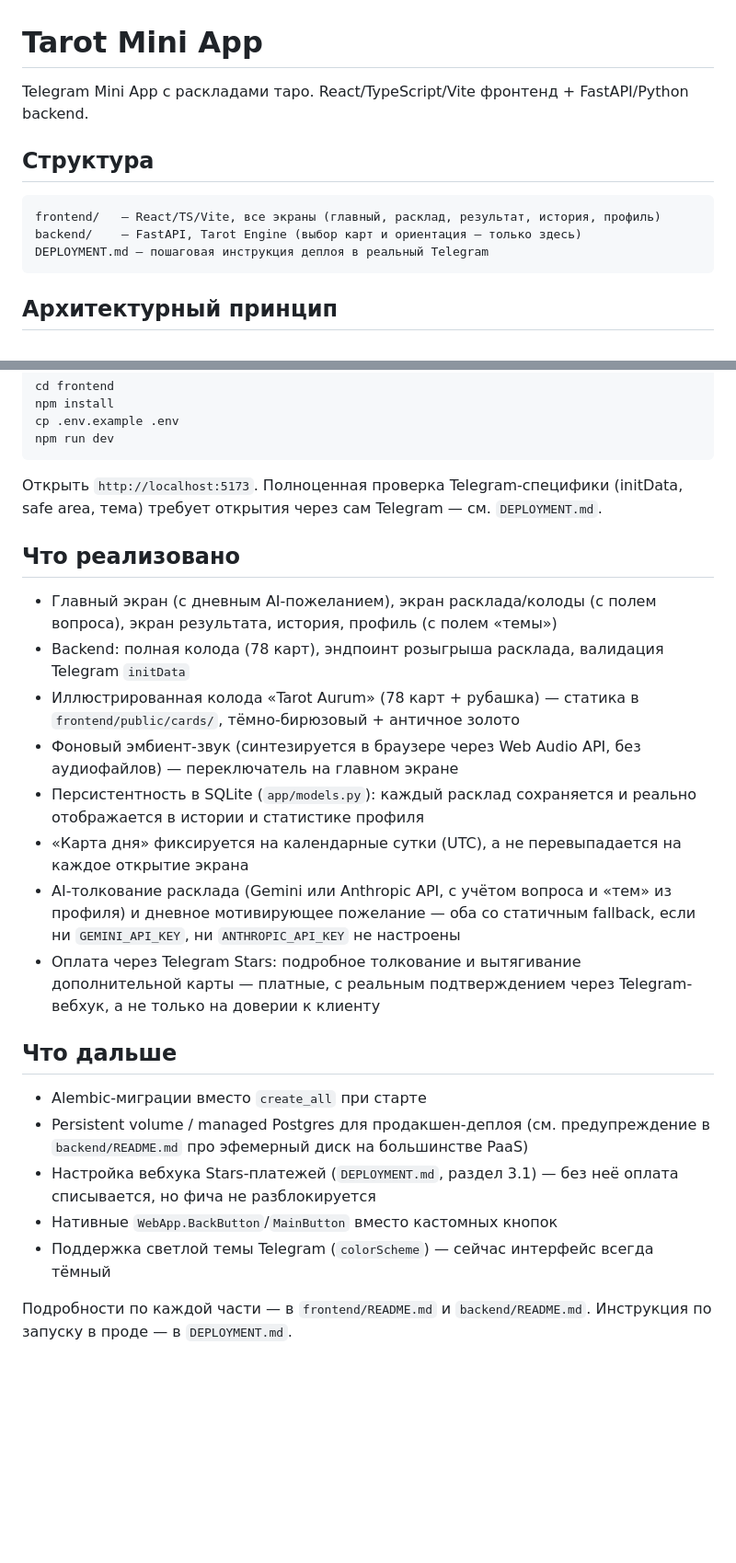
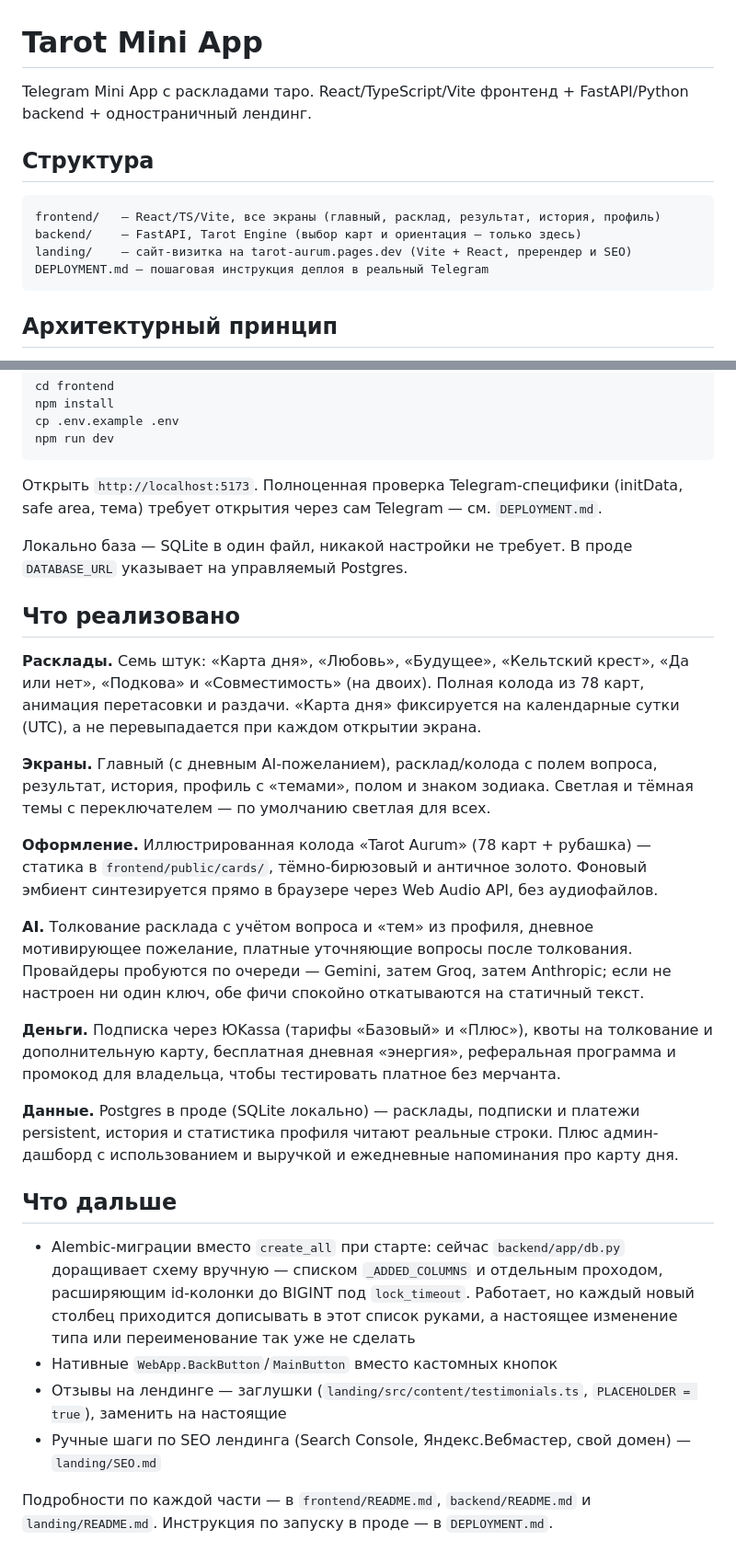
Before and after one commit to themaxwhite/taro-bot1, a Markdown page: README.md, 2 parts joined by grey strips. Shown at 92% size. GitHub-like rendering; blank space fills up the shorter version.

Commit message:
Bring the README back in line with the code
Three claims had gone stale as the project moved on:

Payments are ЮKassa, not Telegram Stars — app/api/subscriptions.py talks to
app/yookassa/client.py, and bot_api.py says so explicitly. "Что реализовано"
still described Stars, and "Что дальше" still listed setting up a Stars
webhook that no longer exists.

Postgres landed in ae03365 ("move to Postgres") and the light theme in
1770b5e/ba65016, but both were still sitting in "Что дальше" as open work.

The landing/ directory was missing from the structure listing entirely.

Also filled in what has actually shipped since the section was last touched —
the seven spreads, follow-up questions, the referral program, energy, the
admin dashboard — and left "Что дальше" with the items that are still real:
Alembic (db.py still grows the schema by hand through _ADDED_COLUMNS),
native BackButton/MainButton (no mention anywhere in frontend/src), the
placeholder testimonials, and the manual SEO steps.

Co-Authored-By: Claude Opus 5 <noreply@anthropic.com>

````diff
--- a/README.md
+++ b/README.md
@@ -1,12 +1,13 @@
 # Tarot Mini App
 
 Telegram Mini App с раскладами таро. React/TypeScript/Vite фронтенд +
-FastAPI/Python backend.
+FastAPI/Python backend + одностраничный лендинг.
 
 ## Структура
 ```
 frontend/   — React/TS/Vite, все экраны (главный, расклад, результат, история, профиль)
 backend/    — FastAPI, Tarot Engine (выбор карт и ориентация — только здесь)
+landing/    — сайт-визитка на tarot-aurum.pages.dev (Vite + React, пререндер и SEO)
 DEPLOYMENT.md — пошаговая инструкция деплоя в реальный Telegram
 ```
 
@@ -38,34 +39,49 @@ npm run dev
 (initData, safe area, тема) требует открытия через сам Telegram — см.
 `DEPLOYMENT.md`.
 
+Локально база — SQLite в один файл, никакой настройки не требует. В проде
+`DATABASE_URL` указывает на управляемый Postgres.
+
 ## Что реализовано
-- Главный экран (с дневным AI-пожеланием), экран расклада/колоды (с полем
-  вопроса), экран результата, история, профиль (с полем «темы»)
-- Backend: полная колода (78 карт), эндпоинт розыгрыша расклада, валидация
-  Telegram `initData`
-- Иллюстрированная колода «Tarot Aurum» (78 карт + рубашка) — статика в
-  `frontend/public/cards/`, тёмно-бирюзовый + античное золото
-- Фоновый эмбиент-звук (синтезируется в браузере через Web Audio API,
-  без аудиофайлов) — переключатель на главном экране
-- Персистентность в SQLite (`app/models.py`): каждый расклад сохраняется и
-  реально отображается в истории и статистике профиля
-- «Карта дня» фиксируется на календарные сутки (UTC), а не перевыпадается на
-  каждое открытие экрана
-- AI-толкование расклада (Gemini или Anthropic API, с учётом вопроса и
-  «тем» из профиля) и дневное мотивирующее пожелание — оба со статичным
-  fallback, если ни `GEMINI_API_KEY`, ни `ANTHROPIC_API_KEY` не настроены
-- Оплата через Telegram Stars: подробное толкование и вытягивание
-  дополнительной карты — платные, с реальным подтверждением через
-  Telegram-вебхук, а не только на доверии к клиенту
+
+**Расклады.** Семь штук: «Карта дня», «Любовь», «Будущее», «Кельтский крест»,
+«Да или нет», «Подкова» и «Совместимость» (на двоих). Полная колода из 78 карт,
+анимация перетасовки и раздачи. «Карта дня» фиксируется на календарные сутки
+(UTC), а не перевыпадается при каждом открытии экрана.
+
+**Экраны.** Главный (с дневным AI-пожеланием), расклад/колода с полем вопроса,
+результат, история, профиль с «темами», полом и знаком зодиака. Светлая и
+тёмная темы с переключателем — по умолчанию светлая для всех.
+
+**Оформление.** Иллюстрированная колода «Tarot Aurum» (78 карт + рубашка) —
+статика в `frontend/public/cards/`, тёмно-бирюзовый и античное золото. Фоновый
+эмбиент синтезируется прямо в браузере через Web Audio API, без аудиофайлов.
+
+**AI.** Толкование расклада с учётом вопроса и «тем» из профиля, дневное
+мотивирующее пожелание, платные уточняющие вопросы после толкования.
+Провайдеры пробуются по очереди — Gemini, затем Groq, затем Anthropic; если не
+настроен ни один ключ, обе фичи спокойно откатываются на статичный текст.
+
+**Деньги.** Подписка через ЮKassa (тарифы «Базовый» и «Плюс»), квоты на
+толкование и дополнительную карту, бесплатная дневная «энергия», реферальная
+программа и промокод для владельца, чтобы тестировать платное без мерчанта.
+
+**Данные.** Postgres в проде (SQLite локально) — расклады, подписки и платежи
+persistent, история и статистика профиля читают реальные строки. Плюс
+админ-дашборд с использованием и выручкой и ежедневные напоминания про карту
+дня.
 
 ## Что дальше
-- Alembic-миграции вместо `create_all` при старте
-- Persistent volume / managed Postgres для продакшен-деплоя (см. предупреждение
-  в `backend/README.md` про эфемерный диск на большинстве PaaS)
-- Настройка вебхука Stars-платежей (`DEPLOYMENT.md`, раздел 3.1) —
-  без неё оплата списывается, но фича не разблокируется
+- Alembic-миграции вместо `create_all` при старте: сейчас `backend/app/db.py`
+  доращивает схему вручную — списком `_ADDED_COLUMNS` и отдельным проходом,
+  расширяющим id-колонки до BIGINT под `lock_timeout`. Работает, но каждый
+  новый столбец приходится дописывать в этот список руками, а настоящее
+  изменение типа или переименование так уже не сделать
 - Нативные `WebApp.BackButton`/`MainButton` вместо кастомных кнопок
-- Поддержка светлой темы Telegram (`colorScheme`) — сейчас интерфейс всегда тёмный
+- Отзывы на лендинге — заглушки (`landing/src/content/testimonials.ts`,
+  `PLACEHOLDER = true`), заменить на настоящие
+- Ручные шаги по SEO лендинга (Search Console, Яндекс.Вебмастер, свой домен) —
+  `landing/SEO.md`
 
-Подробности по каждой части — в `frontend/README.md` и `backend/README.md`.
-Инструкция по запуску в проде — в `DEPLOYMENT.md`.
+Подробности по каждой части — в `frontend/README.md`, `backend/README.md` и
+`landing/README.md`. Инструкция по запуску в проде — в `DEPLOYMENT.md`.
````
